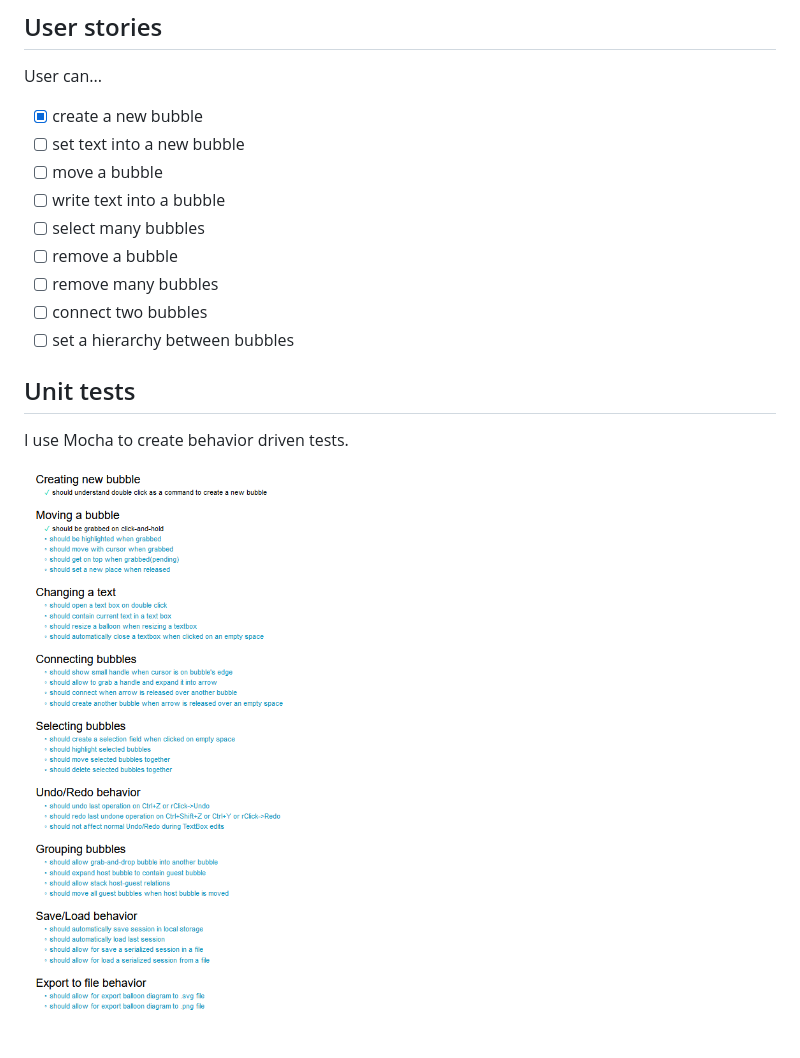
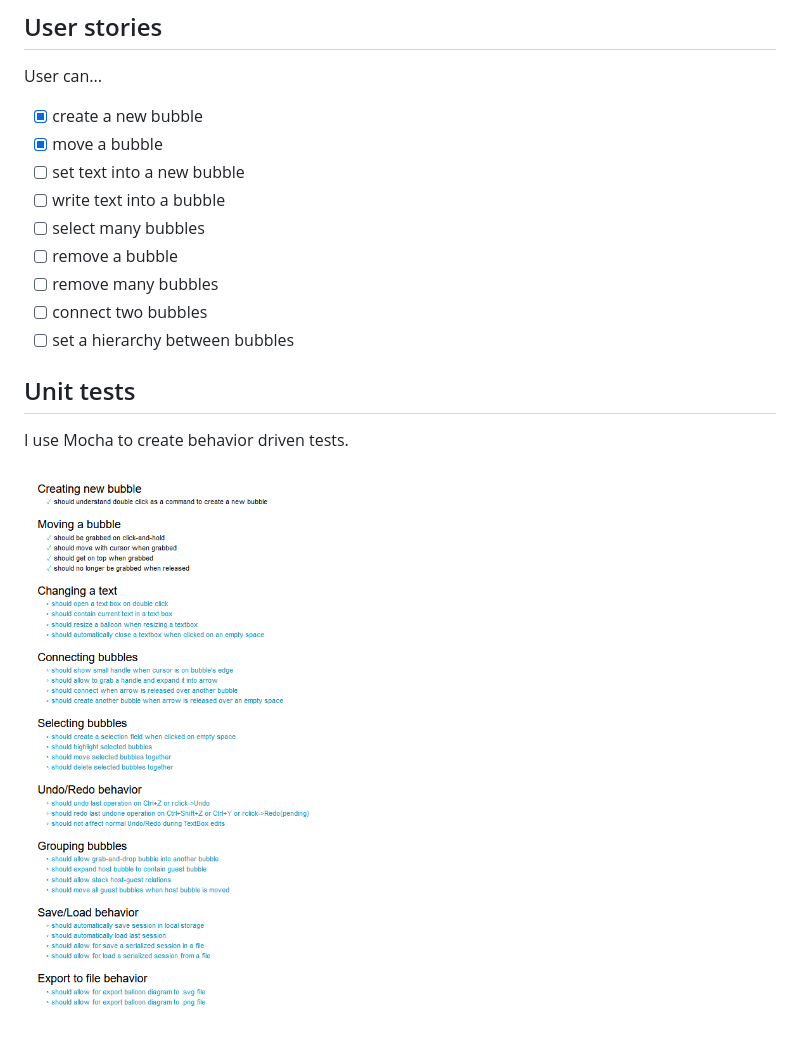
Before and after one commit to Ch3shireDev/Floating-Balloons, a Markdown page: README.md, the part around the change. GitHub-like rendering; pictures changed too: mocha.png.

```diff
--- a/README.md
+++ b/README.md
@@ -6,8 +6,8 @@ Webpage for floating diagram design system. Written completely in JS on client s
 User can...
 
 - [x] create a new bubble
+- [x] move a bubble
 - [ ] set text into a new bubble
-- [ ] move a bubble
 - [ ] write text into a bubble
 - [ ] select many bubbles
 - [ ] remove a bubble
```
Also changed, not shown: 3 other files.
